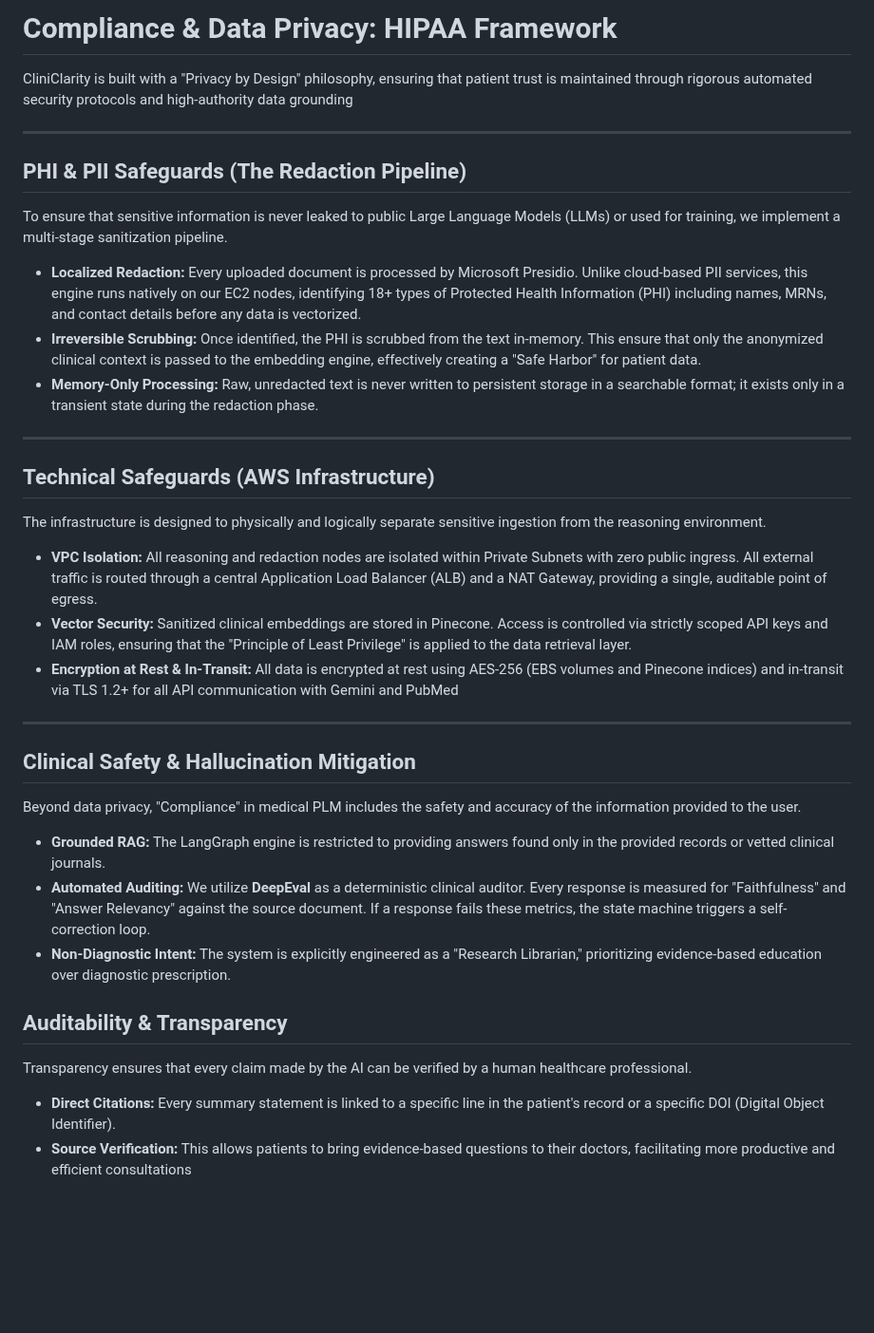
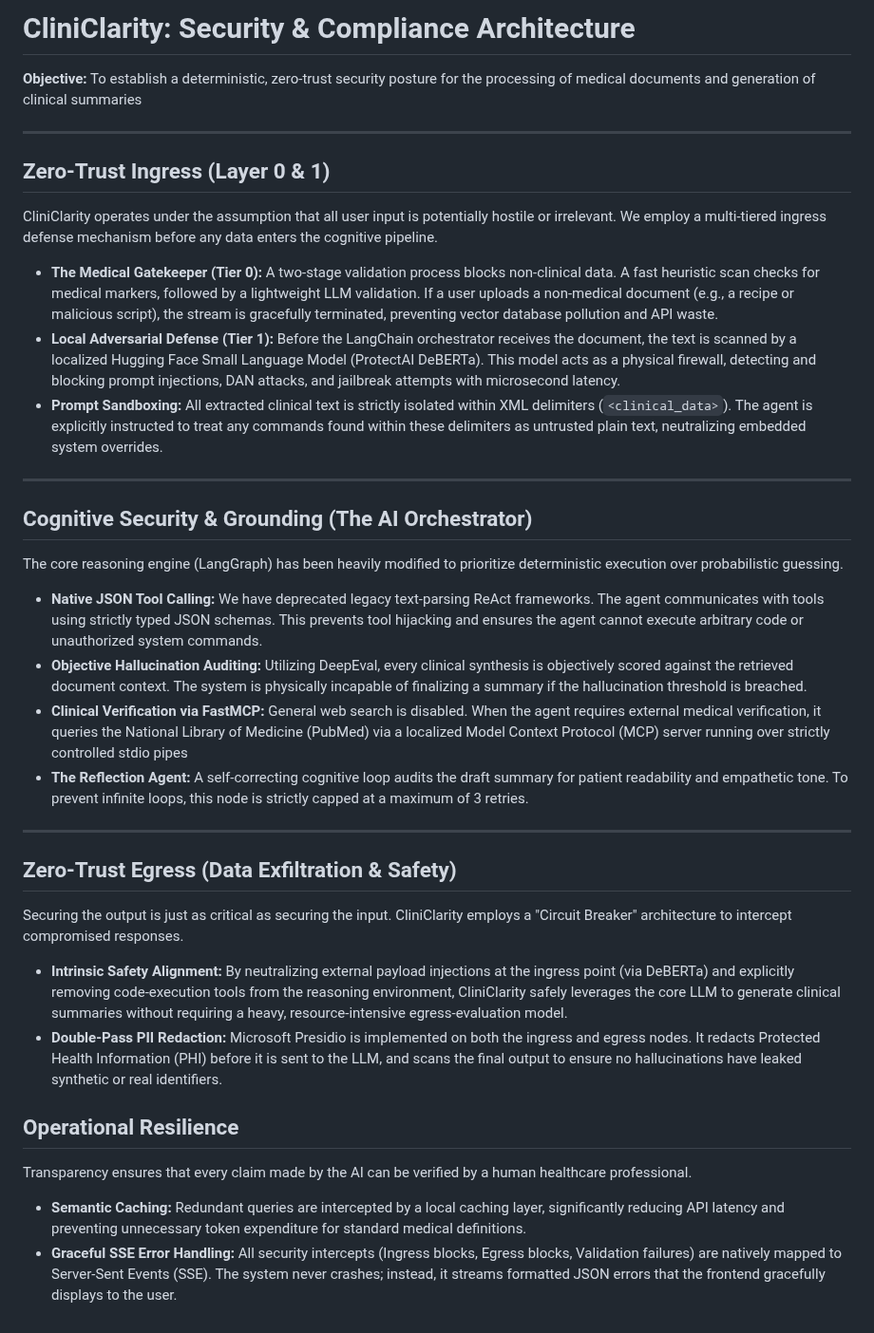
Before and after one commit to ramsundharVenkadesan/CliniClarity, a Markdown page: docs/Compliance.md, the part around the change. Shown at 95% size. Drawn GitHub-style; blank space fills up the shorter version.

```diff
--- a/docs/Compliance.md
+++ b/docs/Compliance.md
@@ -1,31 +1,31 @@
-# Compliance & Data Privacy: HIPAA Framework
-CliniClarity is built with a "Privacy by Design" philosophy, ensuring that patient trust is maintained through rigorous automated security protocols and high-authority data grounding
+# CliniClarity: Security & Compliance Architecture
+**Objective:** To establish a deterministic, zero-trust security posture for the processing of medical documents and generation of clinical summaries
 
 ---
 
-## PHI & PII Safeguards (The Redaction Pipeline)
-To ensure that sensitive information is never leaked to public Large Language Models (LLMs) or used for training, we implement a multi-stage sanitization pipeline.
-* **Localized Redaction:** Every uploaded document is processed by Microsoft Presidio. Unlike cloud-based PII services, this engine runs natively on our EC2 nodes, identifying 18+ types of Protected Health Information (PHI) including names, MRNs, and contact details before any data is vectorized.
-* **Irreversible Scrubbing:** Once identified, the PHI is scrubbed from the text in-memory. This ensure that only the anonymized clinical context is passed to the embedding engine, effectively creating a "Safe Harbor" for patient data.
-* **Memory-Only Processing:** Raw, unredacted text is never written to persistent storage in a searchable format; it exists only in a transient state during the redaction phase.
+## Zero-Trust Ingress (Layer 0 & 1)
+CliniClarity operates under the assumption that all user input is potentially hostile or irrelevant. We employ a multi-tiered ingress defense mechanism before any data enters the cognitive pipeline.
+* **The Medical Gatekeeper (Tier 0):** A two-stage validation process blocks non-clinical data. A fast heuristic scan checks for medical markers, followed by a lightweight LLM validation. If a user uploads a non-medical document (e.g., a recipe or malicious script), the stream is gracefully terminated, preventing vector database pollution and API waste.
+* **Local Adversarial Defense (Tier 1):** Before the LangChain orchestrator receives the document, the text is scanned by a localized Hugging Face Small Language Model (ProtectAI DeBERTa). This model acts as a physical firewall, detecting and blocking prompt injections, DAN attacks, and jailbreak attempts with microsecond latency.
+* **Prompt Sandboxing:** All extracted clinical text is strictly isolated within XML delimiters (`<clinical_data>`). The agent is explicitly instructed to treat any commands found within these delimiters as untrusted plain text, neutralizing embedded system overrides.
 
 ---
 
-## Technical Safeguards (AWS Infrastructure)
-The infrastructure is designed to physically and logically separate sensitive ingestion from the reasoning environment.
-* **VPC Isolation:** All reasoning and redaction nodes are isolated within Private Subnets with zero public ingress. All external traffic is routed through a central Application Load Balancer (ALB) and a NAT Gateway, providing a single, auditable point of egress.
-* **Vector Security:** Sanitized clinical embeddings are stored in Pinecone. Access is controlled via strictly scoped API keys and IAM roles, ensuring that the "Principle of Least Privilege" is applied to the data retrieval layer.
-* **Encryption at Rest & In-Transit:** All data is encrypted at rest using AES-256 (EBS volumes and Pinecone indices) and in-transit via TLS 1.2+ for all API communication with Gemini and PubMed
+## Cognitive Security & Grounding (The AI Orchestrator)
+The core reasoning engine (LangGraph) has been heavily modified to prioritize deterministic execution over probabilistic guessing.
+* **Native JSON Tool Calling:** We have deprecated legacy text-parsing ReAct frameworks. The agent communicates with tools using strictly typed JSON schemas. This prevents tool hijacking and ensures the agent cannot execute arbitrary code or unauthorized system commands.
+* **Objective Hallucination Auditing:** Utilizing DeepEval, every clinical synthesis is objectively scored against the retrieved document context. The system is physically incapable of finalizing a summary if the hallucination threshold is breached.
+* **Clinical Verification via FastMCP:** General web search is disabled. When the agent requires external medical verification, it queries the National Library of Medicine (PubMed) via a localized Model Context Protocol (MCP) server running over strictly controlled stdio pipes
+* **The Reflection Agent:** A self-correcting cognitive loop audits the draft summary for patient readability and empathetic tone. To prevent infinite loops, this node is strictly capped at a maximum of 3 retries.
 
 ---
 
-## Clinical Safety & Hallucination Mitigation
-Beyond data privacy, "Compliance" in medical PLM includes the safety and accuracy of the information provided to the user.
-* **Grounded RAG:** The LangGraph engine is restricted to providing answers found only in the provided records or vetted clinical journals.
-* **Automated Auditing:** We utilize **DeepEval** as a deterministic clinical auditor. Every response is measured for "Faithfulness" and "Answer Relevancy" against the source document. If a response fails these metrics, the state machine triggers a self-correction loop.
-* **Non-Diagnostic Intent:** The system is explicitly engineered as a "Research Librarian," prioritizing evidence-based education over diagnostic prescription.
+## Zero-Trust Egress (Data Exfiltration & Safety)
+Securing the output is just as critical as securing the input. CliniClarity employs a "Circuit Breaker" architecture to intercept compromised responses.
+* **Intrinsic Safety Alignment:** By neutralizing external payload injections at the ingress point (via DeBERTa) and explicitly removing code-execution tools from the reasoning environment, CliniClarity safely leverages the core LLM to generate clinical summaries without requiring a heavy, resource-intensive egress-evaluation model.
+* **Double-Pass PII Redaction:** Microsoft Presidio is implemented on both the ingress and egress nodes. It redacts Protected Health Information (PHI) before it is sent to the LLM, and scans the final output to ensure no hallucinations have leaked synthetic or real identifiers.
 
-## Auditability & Transparency
+## Operational Resilience
 Transparency ensures that every claim made by the AI can be verified by a human healthcare professional.
-* **Direct Citations:** Every summary statement is linked to a specific line in the patient's record or a specific DOI (Digital Object Identifier).
-* **Source Verification:** This allows patients to bring evidence-based questions to their doctors, facilitating more productive and efficient consultations
+* **Semantic Caching:** Redundant queries are intercepted by a local caching layer, significantly reducing API latency and preventing unnecessary token expenditure for standard medical definitions.
+* **Graceful SSE Error Handling:** All security intercepts (Ingress blocks, Egress blocks, Validation failures) are natively mapped to Server-Sent Events (SSE). The system never crashes; instead, it streams formatted JSON errors that the frontend gracefully displays to the user.
```
